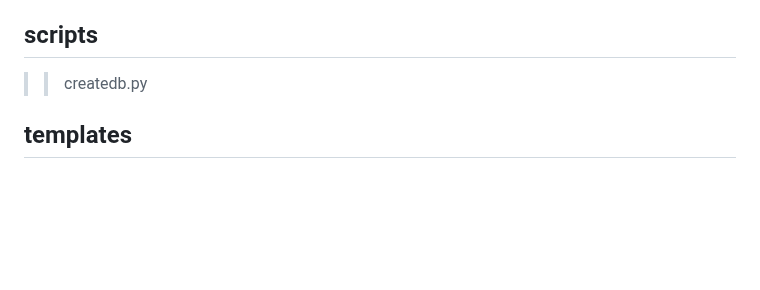
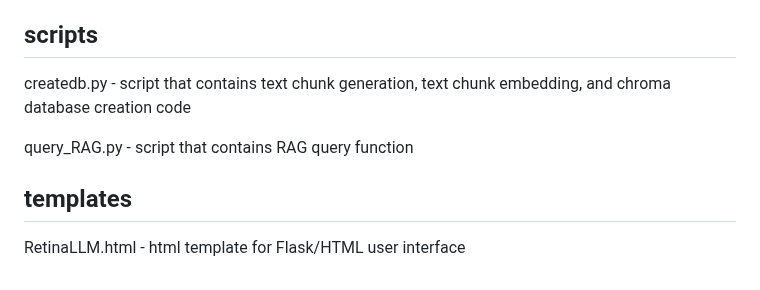
Before and after one commit to jsway1/RetinaRAG, a Markdown page: README.md, the part around one of its changes. GitHub-like rendering; blank space fills up the shorter version.

```diff
--- a/README.md
+++ b/README.md
@@ -63,8 +67,10 @@ Contains Jupyter notebooks used during the app development process
 
 ## scripts
 
->> createdb.py
+createdb.py  - script that contains text chunk generation, text chunk embedding, and chroma database creation code
 
-
+query_RAG.py  - script that contains RAG query function
 
 ## templates
+
+RetinaLLM.html - html template for Flask/HTML user interface
```
Also changed, not shown: other parts of README.md (+4 -0 lines).
